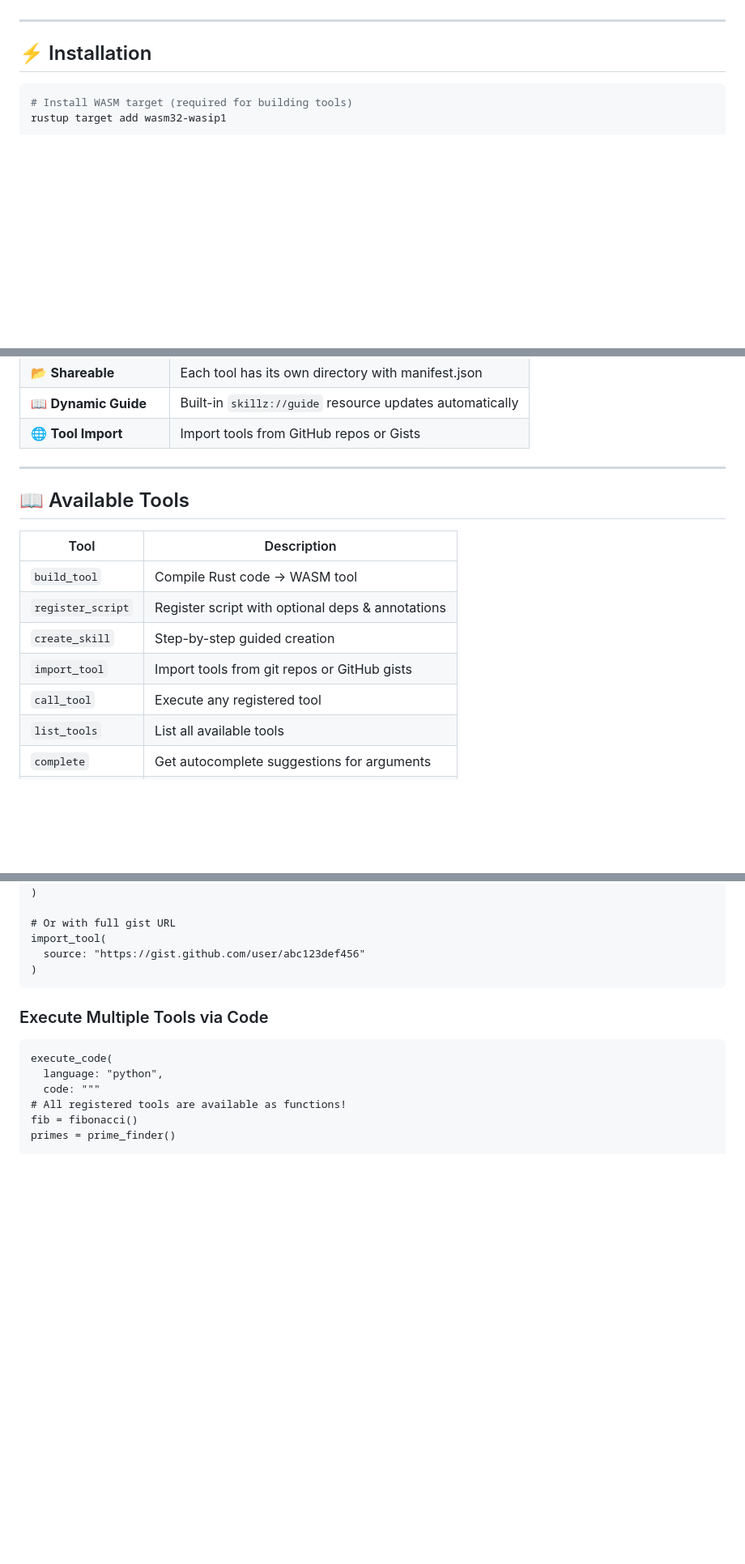
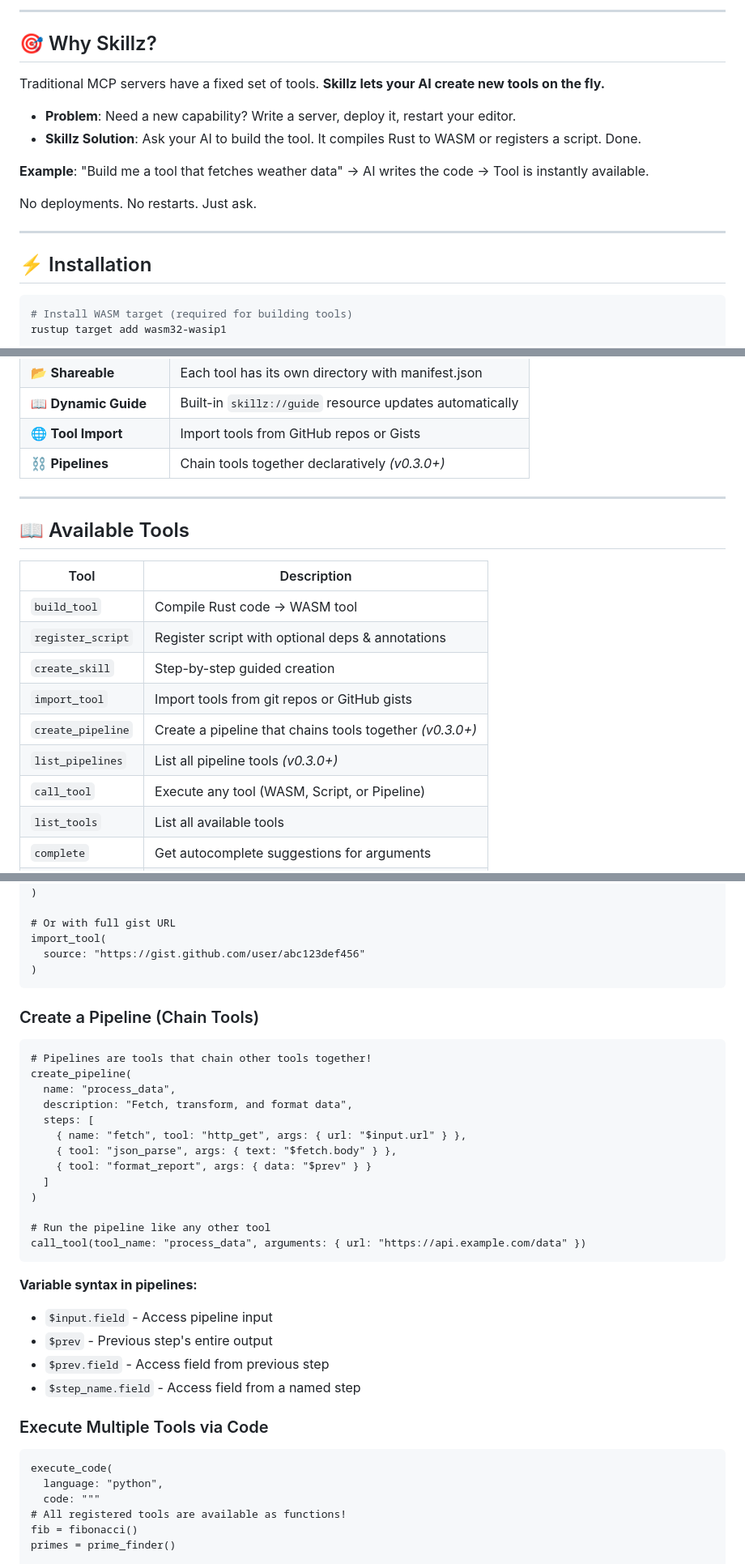
Before and after one commit to Algiras/skillz, a Markdown page: README.md, 3 parts joined by grey strips. Shown: that part at 81% size. Drawn GitHub-style; blank space fills up the shorter version.

Commit message:
docs: add Why Skillz section, GitHub Pages link, and version notes

````diff
--- a/README.md
+++ b/README.md
@@ -18,5 +18,18 @@
 
 </div>
+
+---
+
+## 🎯 Why Skillz?
+
+Traditional MCP servers have a fixed set of tools. **Skillz lets your AI create new tools on the fly.**
+
+- **Problem**: Need a new capability? Write a server, deploy it, restart your editor.
+- **Skillz Solution**: Ask your AI to build the tool. It compiles Rust to WASM or registers a script. Done.
+
+**Example**: "Build me a tool that fetches weather data" → AI writes the code → Tool is instantly available.
+
+No deployments. No restarts. Just ask.
 
 ---
 
@@ -96,6 +109,7 @@ Add to `~/.cursor/mcp.json`:
 | 📂 **Shareable** | Each tool has its own directory with manifest.json |
 | 📖 **Dynamic Guide** | Built-in `skillz://guide` resource updates automatically |
 | 🌐 **Tool Import** | Import tools from GitHub repos or Gists |
+| ⛓️ **Pipelines** | Chain tools together declaratively *(v0.3.0+)* |
 
 ---
 
@@ -107,7 +121,9 @@ Add to `~/.cursor/mcp.json`:
 | `register_script` | Register script with optional deps & annotations |
 | `create_skill` | Step-by-step guided creation |
 | `import_tool` | Import tools from git repos or GitHub gists |
-| `call_tool` | Execute any registered tool |
+| `create_pipeline` | Create a pipeline that chains tools together *(v0.3.0+)* |
+| `list_pipelines` | List all pipeline tools *(v0.3.0+)* |
+| `call_tool` | Execute any tool (WASM, Script, or Pipeline) |
 | `list_tools` | List all available tools |
 | `complete` | Get autocomplete suggestions for arguments |
 | `execute_code` | Run code that composes multiple tools |
@@ -216,6 +232,30 @@ import_tool(
   source: "https://gist.github.com/user/abc123def456"
 )
 ```
+
+### Create a Pipeline (Chain Tools)
+
+```
+# Pipelines are tools that chain other tools together!
+create_pipeline(
+  name: "process_data",
+  description: "Fetch, transform, and format data",
+  steps: [
+    { name: "fetch", tool: "http_get", args: { url: "$input.url" } },
+    { tool: "json_parse", args: { text: "$fetch.body" } },
+    { tool: "format_report", args: { data: "$prev" } }
+  ]
+)
+
+# Run the pipeline like any other tool
+call_tool(tool_name: "process_data", arguments: { url: "https://api.example.com/data" })
+```
+
+**Variable syntax in pipelines:**
+- `$input.field` - Access pipeline input
+- `$prev` - Previous step's entire output
+- `$prev.field` - Access field from previous step
+- `$step_name.field` - Access field from a named step
 
 ### Execute Multiple Tools via Code
 
````
Also changed, not shown: other parts of README.md (+1 -1 lines).
